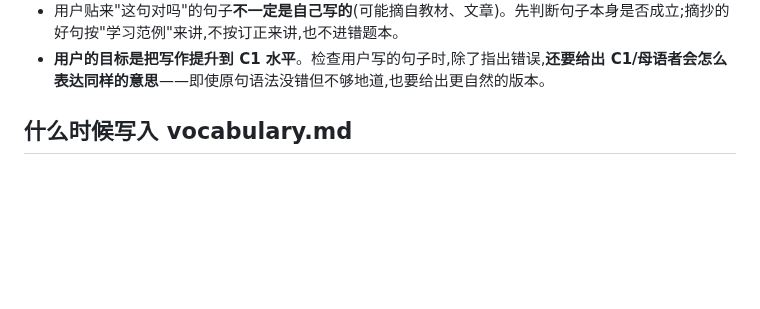
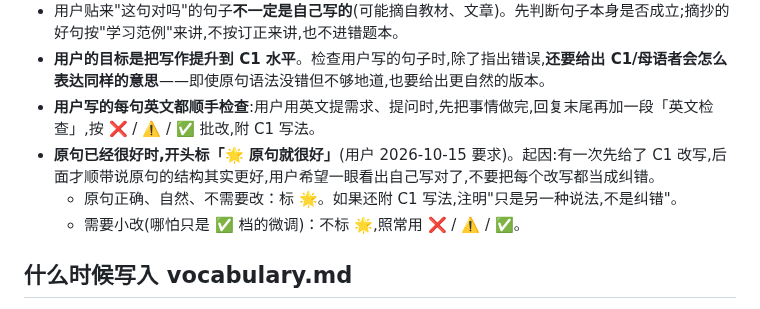
Before and after one commit to chinalwb/vocab, a Markdown page: CLAUDE.md, the part around the change. GitHub-like rendering; blank space fills up the shorter version.

Commit message:
CLAUDE.md: flag an already-good sentence with 🌟; check the English of every request
Co-Authored-By: Claude Opus 5.5 <noreply@anthropic.com>

```diff
--- a/CLAUDE.md
+++ b/CLAUDE.md
@@ -20,6 +20,10 @@
 - **用户单独发一句英文、没有任何上下文时,就是请你检查这句话**(用户 2026-10-08 明确说明),即使它读起来像一条指令(如 *Please double check if they are safe to delete.*)。不要去执行它,按 ❌ / ⚠️ / ✅ 批改即可。
 - 用户贴来"这句对吗"的句子**不一定是自己写的**(可能摘自教材、文章)。先判断句子本身是否成立;摘抄的好句按"学习范例"来讲,不按订正来讲,也不进错题本。
 - **用户的目标是把写作提升到 C1 水平**。检查用户写的句子时,除了指出错误,**还要给出 C1/母语者会怎么表达同样的意思**——即使原句语法没错但不够地道,也要给出更自然的版本。
+- **用户写的每句英文都顺手检查**:用户用英文提需求、提问时,先把事情做完,回复末尾再加一段「英文检查」,按 ❌ / ⚠️ / ✅ 批改,附 C1 写法。
+- **原句已经很好时,开头标「🌟 原句就很好」**(用户 2026-10-15 要求)。起因:有一次先给了 C1 改写,后面才顺带说原句的结构其实更好,用户希望一眼看出自己写对了,不要把每个改写都当成纠错。
+  - 原句正确、自然、不需要改：标 🌟。如果还附 C1 写法,注明"只是另一种说法,不是纠错"。
+  - 需要小改(哪怕只是 ✅ 档的微调)：不标 🌟,照常用 ❌ / ⚠️ / ✅。
 
 ## 什么时候写入 vocabulary.md
 
```
